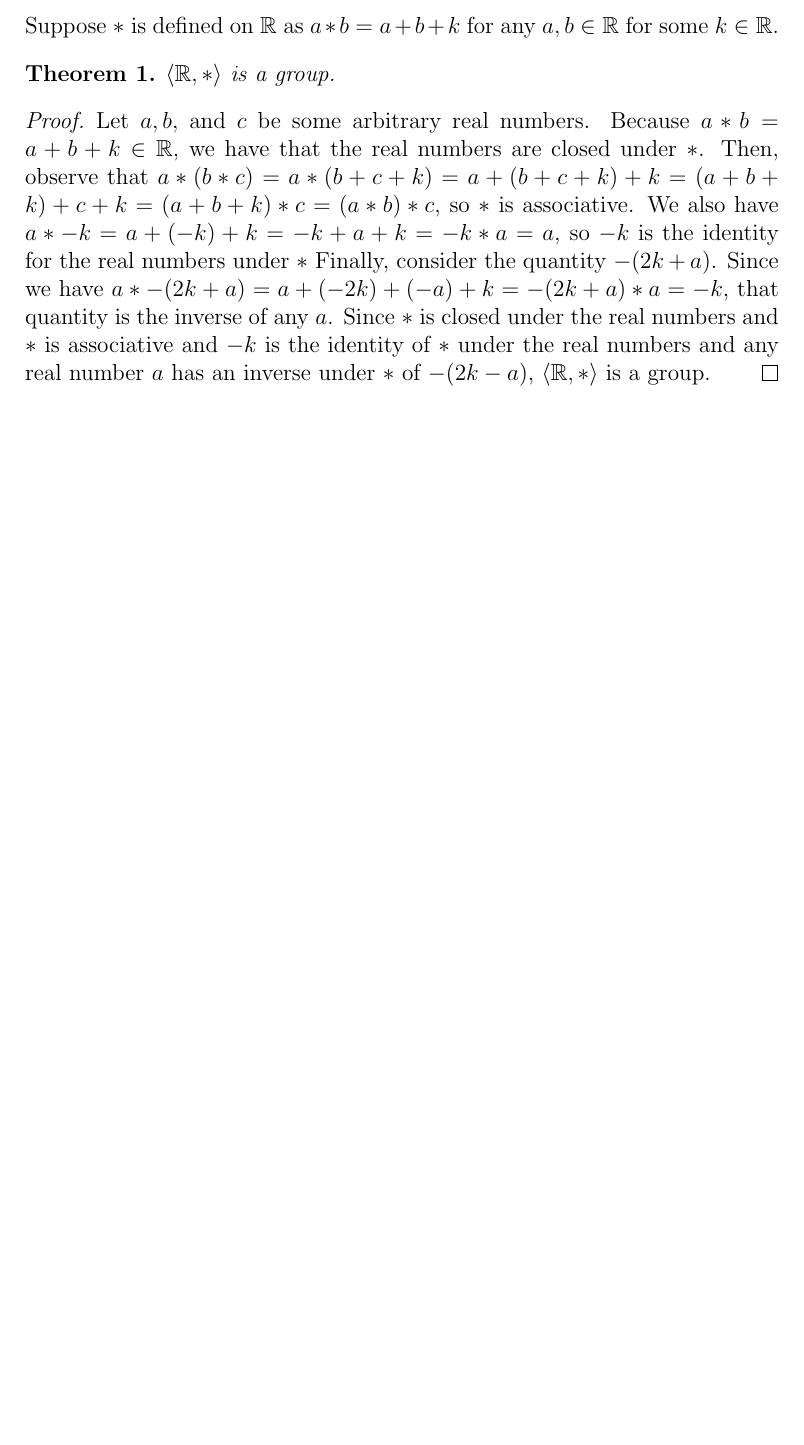
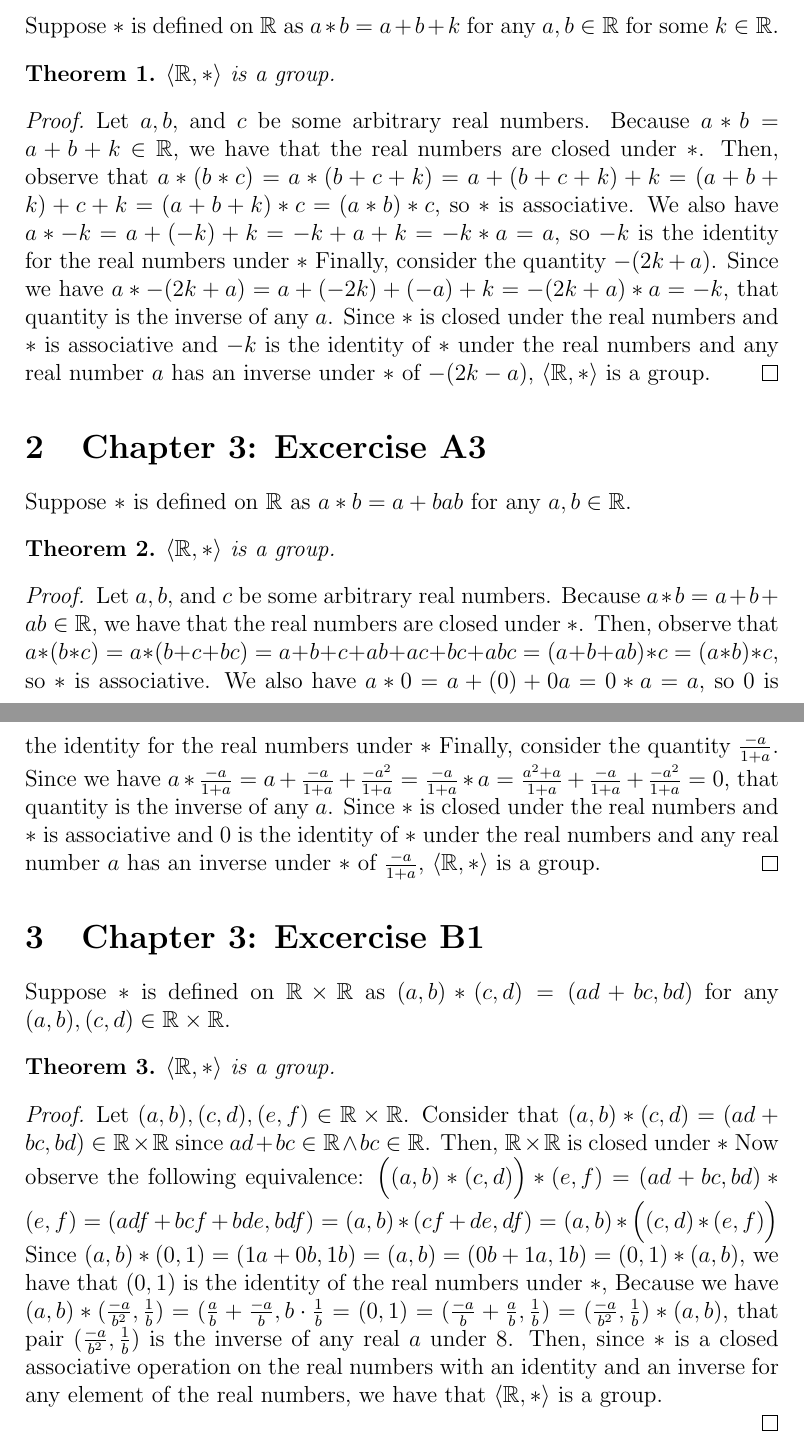
Before and after one commit to theyoyojo/abstract, a LaTeX problem sheet (HW1/document.tex): part of the page before the commit and two parts of pages 1 and 2 of 2 after it, the two joined at a grey line, cut so that both start at the same text, the shorter picture padded with empty space. Compiled offline with pdfLaTeX.

Commit message:
HW1: up to exercise 3

```diff
--- a/HW1/document.tex
+++ b/HW1/document.tex
@@ -32,4 +32,40 @@ Suppose $*$ is defined on $\mathbb{R}$ as $a * b = a + b + k$ for any $a,b \in \
 	Since $*$ is closed under the real numbers and $*$ is associative and $-k$ is the identity of $*$ under the real numbers and any real number $a$ has an inverse under $*$ of $-(2k-a)$, $\langle \reals, * \rangle$ is a group.
 \end{proof}
 
+\section{Chapter 3: Excercise A3}
+
+Suppose $*$ is defined on $\reals$ as $a * b = a + b ab$ for any $a,b \in \reals$.
+
+\begin{thm}
+	$\langle \reals, * \rangle$ is a group.
+\end{thm}
+
+\begin{proof}
+	Let $a,b,$ and $c$ be some arbitrary real numbers.
+	Because $a * b = a + b + ab \in \reals$, we have that the real numbers are closed under $*$.
+	Then, observe that $a * (b * c)  = a * (b + c + bc) = a + b + c + ab + ac + bc + abc = (a + b + ab) * c = (a * b) * c$, so $*$ is associative.
+	We also have $a * 0 = a + (0) + 0a = 0 * a = a$, so $0$ is the identity for the real numbers under $*$
+	Finally, consider the quantity $\frac{-a}{1+a}$.
+	Since we have $a * \frac{-a}{1+a} = a + \frac{-a}{1+a} +  \frac{-a^2}{1+a} = \frac{-a}{1 + a} * a = \frac{a^2+a}{1+a} + \frac{-a}{1+a} + \frac{-a^2}{1+a} = 0$, that quantity is the inverse of any $a$.
+	Since $*$ is closed under the real numbers and $*$ is associative and $0$ is the identity of $*$ under the real numbers and any real number $a$ has an inverse under $*$ of $\frac{-a}{1+a}$, $\langle \reals, * \rangle$ is a group.
+\end{proof}
+
+\section{Chapter 3: Excercise B1}
+
+Suppose $*$ is defined on $\reals \times \reals$ as $(a,b) * (c,d) = (ad+bc,bd)$ for any $(a,b),(c,d) \in \reals \times \reals$.
+
+\begin{thm}
+	$\langle \reals, * \rangle$ is a group.
+\end{thm}
+
+\begin{proof}
+	Let $(a,b),(c,d),(e,f) \in \reals \times \reals$.
+	Consider that $(a,b) * (c,d) = (ad+bc,bd) \in \reals \times \reals$ since $ad+bc \in \reals \land bc \in \reals$. Then, $\reals \times \reals$ is closed under $*$
+	Now observe the following equivalence: $\Big((a,b) * (c,d)\Big) * (e,f) = (ad+bc,bd) * (e,f) = (adf+bcf+bde,bdf) = (a,b) * (cf+de,df) = (a,b) * \Big((c,d) * (e,f)\Big)$
+	Since $(a,b) * (0,1) = (1a+0b,1b) = (a,b) = (0b + 1a,1b) = (0,1) * (a,b)$, we have that $(0,1)$ is the identity of the real numbers under $*$,
+	Because we have $(a,b)*(\frac{-a}{b^2},\frac{1}{b})=(\frac{a}{b}+\frac{-a}{b}, b \cdot \frac{1}{b} = (0,1) = (\frac{-a}{b}+\frac{a}{b},\frac{1}{b}) = (\frac{-a}{b^2},\frac{1}{b}) * (a,b)$, that pair $(\frac{-a}{b^2},\frac{1}{b})$ is the inverse of any real $a$ under $8$.
+	Then, since $*$ is a closed associative operation on the real numbers with an identity and an inverse for any element of the real numbers, we have that $\langle \reals, * \rangle$ is a group.
+
+\end{proof}
+
 \end{document}
```
Also changed, not shown: HW1/document.pdf, HW1/document.tex (2 more changed lines), 5 other files.
